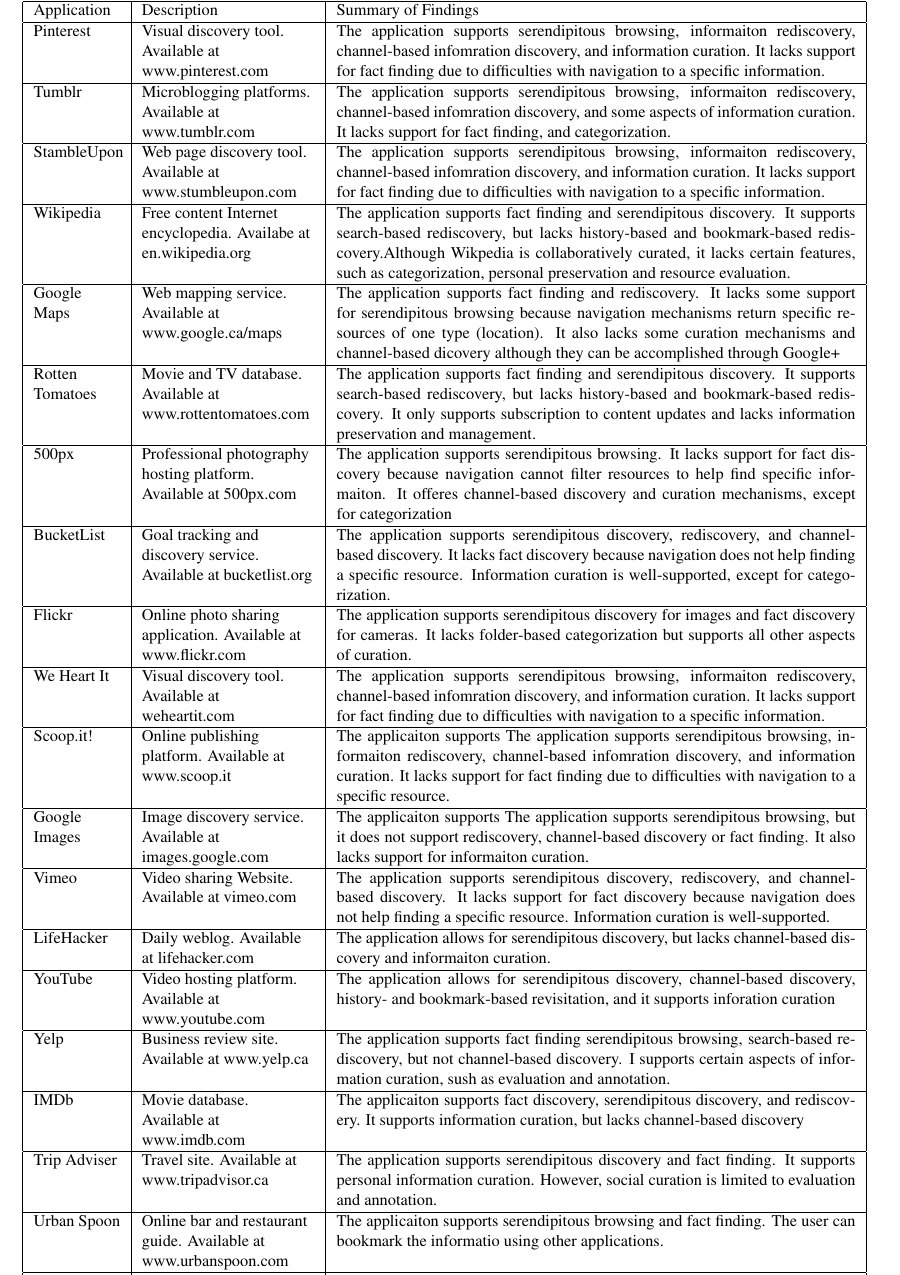
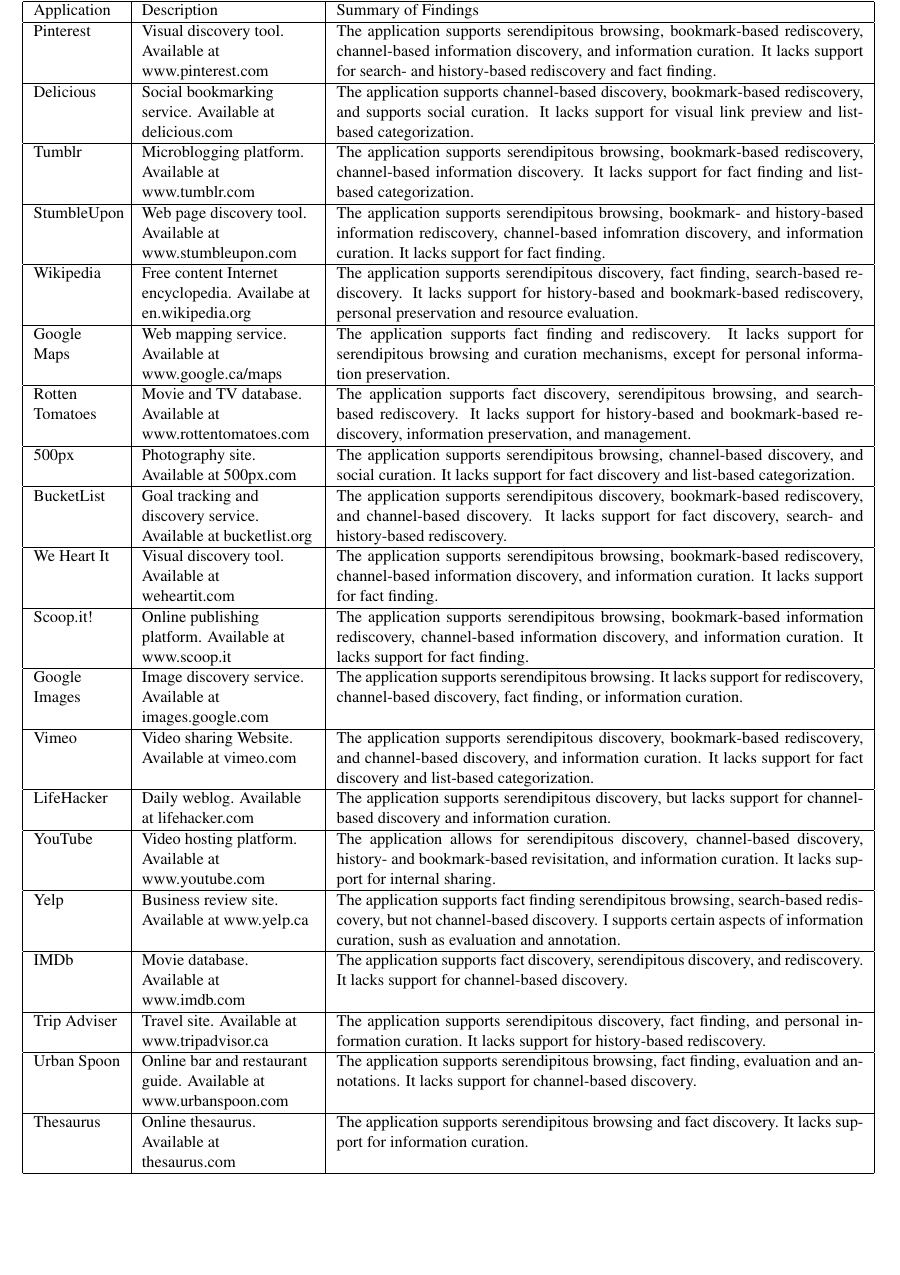
Before and after one commit to elenavoy/cascon2014, a LaTeX document (main.tex): part of page 9 of 12, cut so that both start at the same text, the shorter picture padded with empty space. Compiled offline with pdfLaTeX.

Commit message:
Section 5, table updated

```diff
--- a/main.tex
+++ b/main.tex
@@ -283,52 +283,53 @@
 
 \caption{Web-based Information Discovery Tools}
 
-\begin{tabular}{|p{0.11\linewidth}| p{0.22\linewidth}| p{0.66\linewidth}|}
+\begin{tabular}{|p{0.11\linewidth}| p{0.22\linewidth}| p{0.67\linewidth}|}
 
 \hline
 Application     & Description                                                                  & Summary of Findings
 \\
 \hline
 Pinterest       & \raggedright
-Visual discovery tool. Available at www.pinterest.com                        & The application supports serendipitous browsing, informaiton rediscovery, channel-based infomration discovery, and information curation. It lacks support for fact finding due to difficulties with navigation to a specific information.                                                                       \\
+Visual discovery tool. Available at www.pinterest.com                        & The application supports serendipitous browsing, bookmark-based rediscovery, channel-based information discovery, and information curation. It lacks support for search- and history-based rediscovery and fact finding.                                                                       \\
 \hline
-Tumblr          & \raggedright Microblogging platforms. Available at www.tumblr.com                         & The application supports serendipitous browsing, informaiton rediscovery, channel-based infomration discovery, and some aspects of information curation. It lacks support for fact finding, and categorization.                                                                                                 \\
+Delicious       & \raggedright
+Social bookmarking service. Available at delicious.com &                                                                The application supports channel-based discovery, bookmark-based rediscovery, and supports social curation. It lacks support for visual link preview and list-based categorization. \\
 \hline
-StambleUpon     & \raggedright Web page discovery tool. Available at www.stumbleupon.com                    & The application supports serendipitous browsing, informaiton rediscovery, channel-based infomration discovery, and information curation. It lacks support for fact finding due to difficulties with navigation to a specific information.                                                                       \\
+Tumblr          & \raggedright Microblogging platform. Available at www.tumblr.com                         & The application supports serendipitous browsing, bookmark-based rediscovery, channel-based information discovery. It lacks support for fact finding and list-based categorization.                                                                                                 \\
 \hline
-Wikipedia       & \raggedright Free content Internet encyclopedia. Availabe at en.wikipedia.org             & The application supports fact finding and serendipitous discovery. It supports search-based rediscovery, but lacks history-based and bookmark-based rediscovery.Although Wikpedia is collaboratively curated, it lacks certain features, such as categorization, personal preservation and resource evaluation. \\
+StumbleUpon     & \raggedright Web page discovery tool. Available at www.stumbleupon.com                    & The application supports serendipitous browsing, bookmark- and history-based information rediscovery, channel-based infomration discovery, and information curation. It lacks support for fact finding.                                                                       \\
 \hline
-Google Maps     & \raggedright Web mapping service. Available at www.google.ca/maps                         & The application supports fact finding and rediscovery. It lacks some support for serendipitous browsing because navigation mechanisms return specific resources of one type (location).  It also lacks some curation mechanisms and channel-based dicovery although they can be accomplished through Google+    \\
+Wikipedia       & \raggedright Free content Internet encyclopedia. Availabe at en.wikipedia.org             & The application supports serendipitous discovery, fact finding, search-based rediscovery. It lacks support for history-based and bookmark-based rediscovery, personal preservation and resource evaluation. \\
 \hline
-Rotten Tomatoes & \raggedright Movie and TV database. Available at www.rottentomatoes.com                   & The application supports fact finding and serendipitous discovery. It supports search-based rediscovery, but lacks history-based and bookmark-based rediscovery. It only supports subscription to content updates and lacks information preservation and  management.                                           \\
+Google Maps     & \raggedright Web mapping service. Available at www.google.ca/maps                         & The application supports fact finding and rediscovery. It lacks support for serendipitous browsing and curation mechanisms, except for personal information preservation.   \\
 \hline
-500px           & \raggedright Professional photography hosting platform. Available at 500px.com            & The application supports serendipitous browsing. It lacks support for fact discovery because navigation cannot filter resources to help find specific informaiton. It offeres channel-based discovery and curation mechanisms, except for categorization                                                        \\
+Rotten Tomatoes & \raggedright Movie and TV database. Available at www.rottentomatoes.com                   & The application supports fact discovery, serendipitous browsing, and search-based rediscovery. It lacks support for history-based and bookmark-based rediscovery, information preservation, and management. \\
 \hline
-BucketList      & \raggedright Goal tracking and discovery service. Available at bucketlist.org             & The application supports serendipitous discovery, rediscovery, and channel-based discovery. It lacks fact discovery because navigation does not help finding a specific resource. Information curation is well-supported, except for categorization.                                                            \\
+500px           & \raggedright Photography site. Available at 500px.com            & The application supports serendipitous browsing, channel-based discovery, and social curation. It lacks support for fact discovery and list-based categorization. \\
 \hline
-Flickr          & \raggedright Online photo sharing application. Available at www.flickr.com & The application supports serendipitous  discovery for images and fact discovery for cameras. It lacks folder-based categorization but supports all other aspects of curation.                                                                                                                                   \\
+BucketList      & \raggedright Goal tracking and discovery service. Available at bucketlist.org             & The application supports serendipitous discovery, bookmark-based rediscovery, and channel-based discovery. It lacks support for fact discovery, search- and history-based rediscovery. \\
 \hline
-We Heart It     & \raggedright Visual discovery tool. Available at weheartit.com                            & The application supports serendipitous browsing, informaiton rediscovery, channel-based infomration discovery, and information curation. It lacks support for fact finding due to difficulties with navigation to a specific information.                                                                       \\
+We Heart It     & \raggedright Visual discovery tool. Available at weheartit.com                            & The application supports serendipitous browsing, bookmark-based rediscovery, channel-based information discovery, and information curation. It lacks support for fact finding.                                                                       \\
 \hline
-Scoop.it!       & \raggedright Online publishing platform. Available at www.scoop.it                        & The applicaiton supports The application supports serendipitous browsing, informaiton rediscovery, channel-based infomration discovery, and information curation. It lacks support for fact finding due to difficulties with navigation to a specific resource.                                                 \\
+Scoop.it!       & \raggedright Online publishing platform. Available at www.scoop.it                        & The application supports serendipitous browsing, bookmark-based information rediscovery, channel-based information discovery, and information curation. It lacks support for fact finding.                                                 \\
 \hline
-Google Images   & \raggedright Image discovery service. Available at images.google.com                      & The applicaiton supports The application supports serendipitous browsing, but it does not support rediscovery, channel-based discovery or fact finding. It also lacks support for informaiton curation.                                                                                                         \\
+Google Images   & \raggedright Image discovery service. Available at images.google.com                      & The application supports serendipitous browsing. It lacks support for rediscovery, channel-based discovery, fact finding, or  information curation.                                                                                                         \\
 \hline
-Vimeo           & \raggedright Video sharing Website. Available at vimeo.com                                & The application supports serendipitous discovery, rediscovery, and channel-based discovery. It lacks support for fact discovery because navigation does not help finding a specific resource. Information curation is well-supported.                                                                           \\
+Vimeo           & \raggedright Video sharing Website. Available at vimeo.com                                & The application supports serendipitous discovery, bookmark-based rediscovery, and channel-based discovery, and information curation. It lacks support for fact discovery and list-based categorization. \\
 \hline
-LifeHacker      & \raggedright Daily weblog. Available at lifehacker.com                                    & The application allows for serendipitous discovery, but lacks channel-based discovery and informaiton curation.                                                                                                                                                                                                 \\
+LifeHacker      & \raggedright Daily weblog. Available at lifehacker.com                                    & The application supports serendipitous discovery, but lacks support for channel-based discovery and information curation.                                                                                                                                                                                                 \\
 \hline
-YouTube         & \raggedright Video hosting platform. Available at www.youtube.com                         & The application allows for serendipitous discovery, channel-based discovery, history- and bookmark-based revisitation, and it supports inforation curation                                                                                                                                                      \\
+YouTube         & \raggedright Video hosting platform. Available at www.youtube.com                         & The application allows for serendipitous discovery, channel-based discovery, history- and bookmark-based revisitation, and information curation. It lacks support for internal sharing.                                                                                                                                                \\
 \hline
 Yelp            & \raggedright Business review site. Available at www.yelp.ca                               & The application supports fact finding serendipitous browsing, search-based rediscovery, but not channel-based discovery. I supports certain aspects of information curation, sush as evaluation and annotation.                                                                                                 \\
 \hline
-IMDb            & \raggedright Movie database. Available at www.imdb.com                                    & The applicaiton supports fact discovery, serendipitous discovery, and rediscovery. It supports information curation, but lacks channel-based discovery                                                                                                                                                          \\
+IMDb            & \raggedright Movie database. Available at www.imdb.com                                    & The application supports fact discovery, serendipitous discovery, and rediscovery. It lacks support for channel-based discovery.                                                                                                                                                          \\
 \hline
-Trip Adviser    & \raggedright Travel site. Available at www.tripadvisor.ca                                 & The application supports serendipitous discovery and fact finding. It supports personal information curation. However, social curation is limited to evaluation and annotation.                                                                                                                                 \\
+Trip Adviser    & \raggedright Travel site. Available at www.tripadvisor.ca                                 & The application supports serendipitous discovery, fact finding, and personal information curation. It lacks support for history-based rediscovery.                                                                                                                                 \\
 \hline
-Urban Spoon     & \raggedright Online bar and restaurant guide. Available at www.urbanspoon.com             & The applicaiton supports serendipitous browsing and fact finding. The user can bookmark the informatio using other applications.                                                                                                                                                                                \\
+Urban Spoon     & \raggedright Online bar and restaurant guide. Available at www.urbanspoon.com             & The application supports serendipitous browsing, fact finding, evaluation and annotations. It lacks support for channel-based discovery.  \\
 \hline
-Thesaurus       & \raggedright Online thesaurus. Available at thesaurus.com                                 & The application supports serendipitous browsing and fact discovery, with fact discovery being the main purpose. It lack information curation.                                                                                \\
+Thesaurus       & \raggedright Online thesaurus. Available at thesaurus.com                                 & The application supports serendipitous browsing and fact discovery. It lacks support for information curation.                                                                                \\
 \hline
 \end{tabular}
 \end{table*}
```
Also changed, not shown: main.pdf, main.tex (2 more changed lines), 2 other files.
